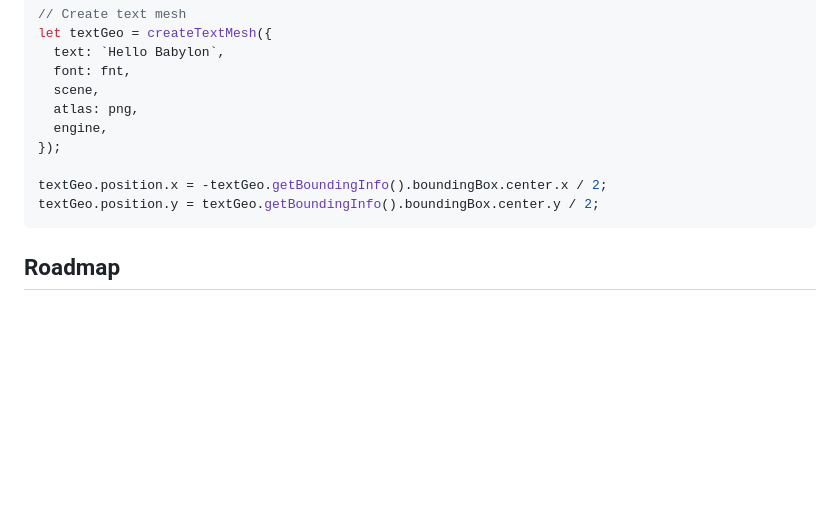
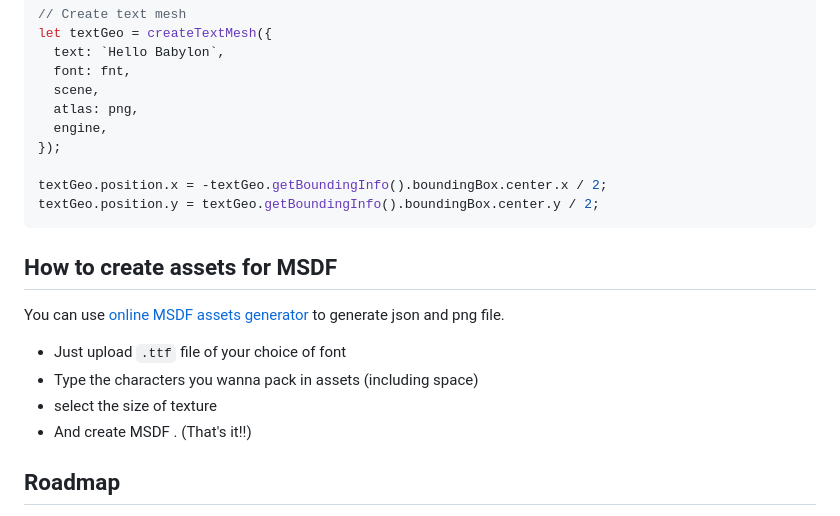
Before and after one commit to bhushan6/babylon-msdf-text, a Markdown page: package/readme.md, the part around the change. Drawn GitHub-style; blank space fills up the shorter version.

Commit message:
adds MSDF generation guide in read me

````diff
--- a/package/readme.md
+++ b/package/readme.md
@@ -95,6 +95,15 @@ textGeo.position.x = -textGeo.getBoundingInfo().boundingBox.center.x / 2;
 textGeo.position.y = textGeo.getBoundingInfo().boundingBox.center.y / 2;
 ```
 
+## How to create assets for MSDF
+
+You can use [online MSDF assets generator](https://msdf-bmfont.donmccurdy.com/) to generate json and png file.
+
+- Just upload `.ttf` file of your choice of font
+- Type the characters you wanna pack in assets (including space)
+- select the size of texture
+- And create MSDF . (That's it!!)
+
 ## Roadmap
 
 - Option to add stroke
````
Also changed, not shown: readme.md (+9 -0 lines).
